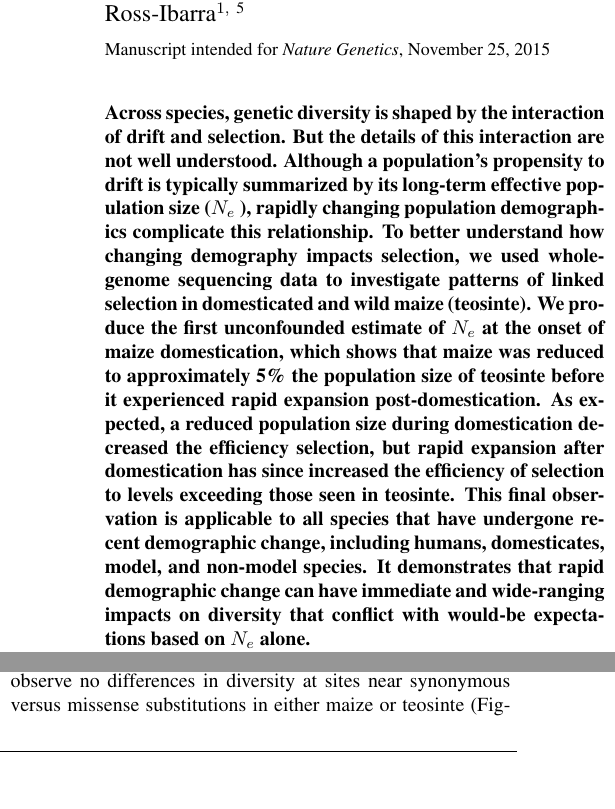
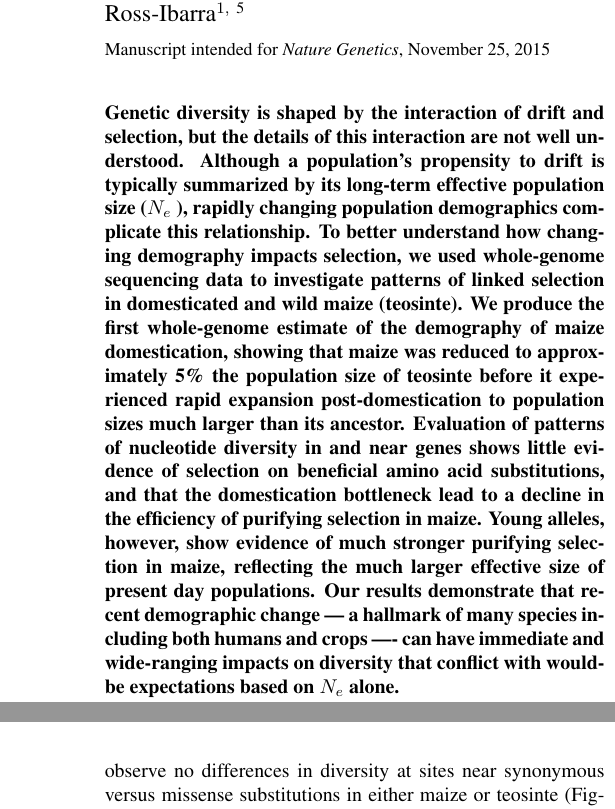
Before and after one commit to RILAB/beissinger_ms, a LaTeX paper (NatGen/manuscript.tex): two parts of the columns of pages 1 and 2 of 19 before the commit and two parts of the columns of pages 1 and 3 of 19 after it, joined at a grey line, cut so that both start at the same text, the shorter picture padded with empty space. Compiled offline with pdfLaTeX.

Commit message:
abstract

```diff
--- a/NatGen/manuscript.tex
+++ b/NatGen/manuscript.tex
@@ -76,7 +76,7 @@
 \begin{abstract}
   \noindent \bf
   \noindent
-Across species, genetic diversity is shaped by the interaction of drift and selection. But the details of this interaction are not well understood. Although a population's propensity to drift is typically summarized by its long-term effective population size ($N_e$ ), rapidly changing population demographics complicate this relationship. To better understand how changing demography impacts selection, we used whole-genome sequencing data to investigate patterns of linked selection in domesticated and wild maize (teosinte). We produce the first unconfounded estimate of $N_e$ at the onset of maize domestication, which shows that maize was reduced to approximately 5\% the population size of teosinte before it experienced rapid expansion post-domestication. As expected, a reduced population size during domestication decreased the efficiency selection, but rapid expansion after domestication has since increased the efficiency of selection to levels exceeding those seen in teosinte. This final observation is applicable to all species that have undergone recent demographic change, including humans, domesticates, model, and non-model species. It demonstrates that rapid demographic change can have immediate and wide-ranging impacts on diversity that conflict with would-be expectations based on $N_e$ alone.
+Genetic diversity is shaped by the interaction of drift and selection, but the details of this interaction are not well understood. Although a population's propensity to drift is typically summarized by its long-term effective population size ($N_e$ ), rapidly changing population demographics complicate this relationship. To better understand how changing demography impacts selection, we used whole-genome sequencing data to investigate patterns of linked selection in domesticated and wild maize (teosinte). We produce the first whole-genome estimate of the demography of maize domestication, showing that maize was reduced to approximately 5\% the population size of teosinte before it experienced rapid expansion post-domestication to population sizes much larger than its ancestor. Evaluation of patterns of nucleotide diversity in and near genes shows little evidence of selection on beneficial amino acid substitutions, and that the domestication bottleneck lead to a decline in the efficiency of purifying selection in maize.  Young alleles, however, show evidence of much stronger purifying selection in maize, reflecting the much larger effective size of present day populations. Our results demonstrate that recent demographic change --- a hallmark of many species including both humans and crops ----  can have immediate and wide-ranging impacts on diversity that conflict with would-be expectations based on $N_e$ alone.
 \end{abstract}
 
 The genetic diversity of populations is determined by a constant interplay between genetic drift and natural selection.
```
